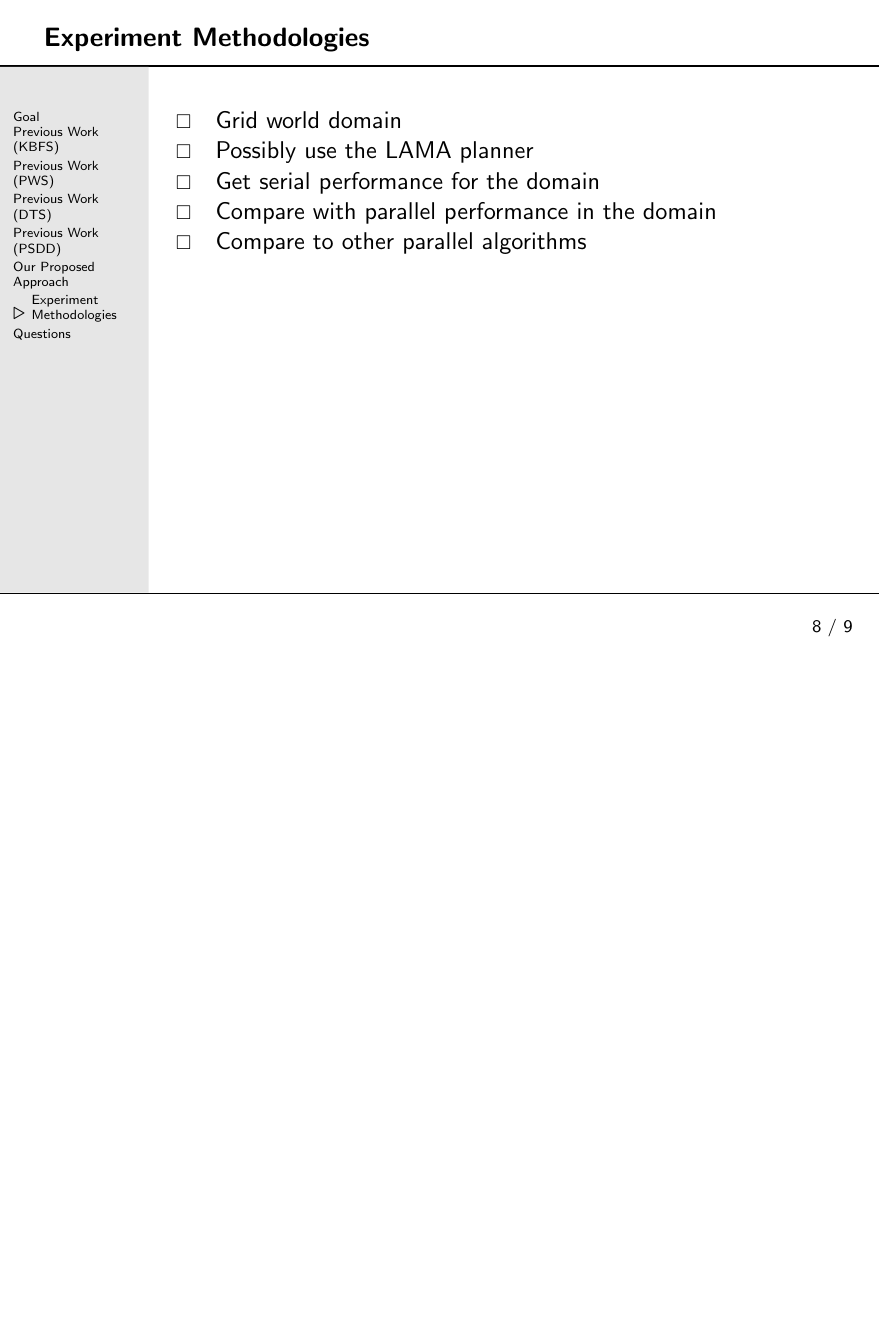
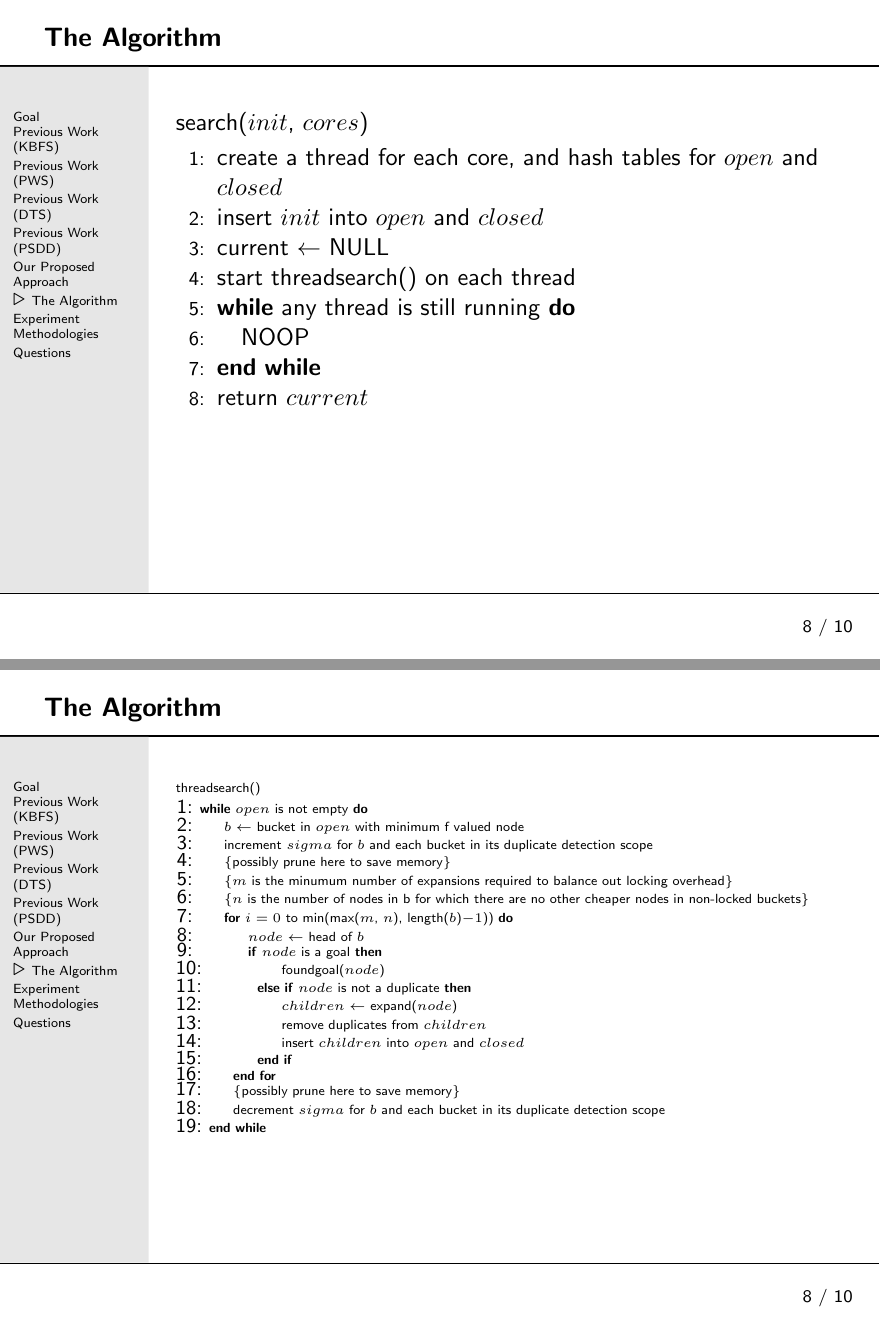
Before and after one commit to eaburns/pbnf, LaTeX slides (slides/slides.tex): page 8 of 9 before the commit and pages 8 and 9 of 12 after it, the two joined at a grey line, the shorter picture padded with empty space. Compiled offline with LaTeX, dvips and Ghostscript.

Commit message:
Add the algorithm to the slides

```diff
--- a/slides/slides.tex
+++ b/slides/slides.tex
@@ -1,5 +1,6 @@
 \documentclass[style=simple]{powerdot}
 \usepackage{graphics}
+\usepackage{algorithmic}
 
 \title{Parallel Heuristic Search}
 \author{Ethan Burns \and Seth Lemons}
@@ -57,6 +58,57 @@ bucket's best f-value is better than the best f-value in the bucket we
   are looking at.
 \end{slide}
 
+\begin{slide}{The Algorithm}
+  \onslide*{1} {
+    search($init$, $cores$)
+    \begin{algorithmic}[1]
+      \STATE create a thread for each core, and hash tables for $open$ and $closed$
+      \STATE insert $init$ into $open$ and $closed$
+      \STATE current $\leftarrow$ NULL
+      \STATE start threadsearch() on each thread
+      \WHILE {any thread is still running}
+      \STATE NOOP
+      \ENDWHILE
+      \STATE return $current$
+    \end{algorithmic}
+  }
+  \onslide*{2} {
+    \begin{tiny}
+    threadsearch()
+    \begin{algorithmic}[1]
+      \WHILE {$open$ is not empty}
+      \STATE $b \leftarrow$ bucket in $open$ with minimum f valued node
+      \STATE increment $sigma$ for $b$ and each bucket in its duplicate detection scope
+      \STATE \COMMENT {possibly prune here to save memory}
+      \STATE \COMMENT {$m$ is the minumum number of expansions required to balance out locking overhead}
+      \STATE \COMMENT {$n$ is the number of nodes in b for which there are no other cheaper nodes in non-locked buckets}
+      \FOR {$i=0$ to min(max($m$, $n$), length($b$)$-1$))}
+      \STATE $node \leftarrow$ head of $b$
+      \IF{$node$ is a goal}
+      \STATE foundgoal($node$)
+      \ELSIF {$node$ is not a duplicate}
+      \STATE $children \leftarrow$ expand($node$)
+      \STATE remove duplicates from $children$
+      \STATE insert $children$ into $open$ and $closed$
+      \ENDIF
+      \ENDFOR
+      \STATE \COMMENT {possibly prune here to save memory}
+      \STATE decrement $sigma$ for $b$ and each bucket in its duplicate detection scope
+      \ENDWHILE
+    \end{algorithmic}
+    \end{tiny}
+  }
+  \onslide*{3} {
+    foundgoal($new$):
+    \begin{algorithmic}[1]
+      \IF{g($new$) $<$ g($current$)}
+      \STATE $current \leftarrow new$
+      \STATE prune all nodes from $b$ with g values higher than g($current$)
+      \ENDIF
+    \end{algorithmic}
+  }
+\end{slide}
+
 \begin{slide}{Experiment Methodologies}
   \begin{itemize}
   \item Grid world domain
```
Lines whose indentation alone changed are shown as unchanged.
